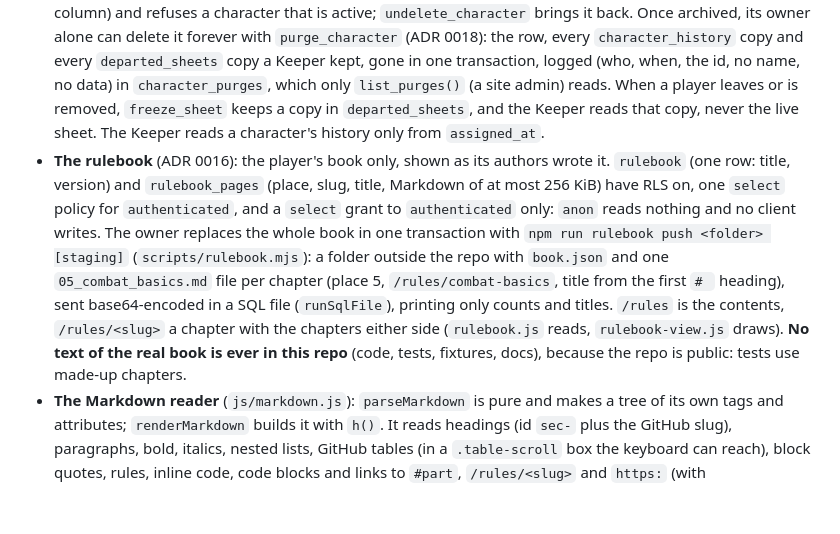
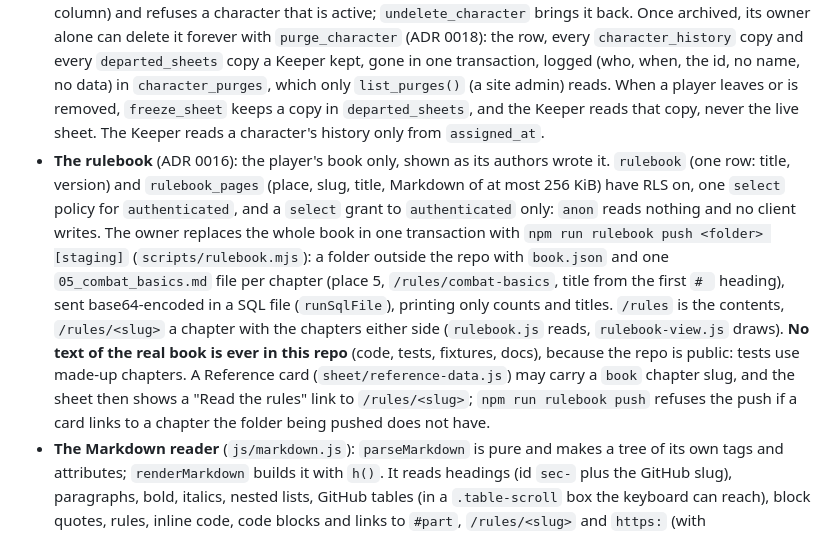
Before and after one commit to Valhalla1169/eclipse-site, a Markdown page: CLAUDE.md, the part around the change. Rendered like a GitHub page; blank space fills up the shorter version.

```diff
--- a/CLAUDE.md
+++ b/CLAUDE.md
@@ -16,7 +16,7 @@ What is built: accounts (sign-up for an email a site admin approved, password an
 - **How players join:** only through an invite the Keeper creates on the Keeper page. A link opens a confirmation (`preview_invite`), and nothing joins until the player presses the button (ADR 0012). `campaign_players.invite_id` records the invite used. `replace_invite` ends an active invite and makes a new one like it. A campaign has at most 50 active invites and 500 in all. Invites are server-generated (120 bits), stored only as a SHA-256 hash, expiring, use-limited, revocable, and shown to the Keeper once. The client never generates or stores a code, and the API never returns one (`create_invite` / `revoke_invite` / `join_campaign`, ADR 0005).
 - **Nothing is ever deleted by a client**, with one exception. The DELETE grants and policies on campaigns and characters are gone, and a trigger snapshots every delete, every `schema_version` change and (at most every 10 minutes) every edit into `character_history` (ADR 0004). The exception is `purge_character` (ADR 0018): the owner, and only the owner, deleting their own already-archived character forever.
 - **Characters belong to people** (ADR 0011). `characters` has no campaign. `campaign_characters` says which character a player has active in a campaign: one per player per campaign, and a character in one campaign at a time. Only `choose_character`, `leave_campaign` and `remove_player` write it. A trigger allows 5 characters that are not deleted and 30 in all, per person (ADR 0014); at 5 the characters page turns off the buttons that make one and says to save a copy of one to the computer, then delete it (`FULL_NOTE` in `js/character-list.js`). "Delete" is `delete_character`: it sets `deleted_at` (a client cannot write that column) and refuses a character that is active; `undelete_character` brings it back. Once archived, its owner alone can delete it forever with `purge_character` (ADR 0018): the row, every `character_history` copy and every `departed_sheets` copy a Keeper kept, gone in one transaction, logged (who, when, the id, no name, no data) in `character_purges`, which only `list_purges()` (a site admin) reads. When a player leaves or is removed, `freeze_sheet` keeps a copy in `departed_sheets`, and the Keeper reads that copy, never the live sheet. The Keeper reads a character's history only from `assigned_at`.
-- **The rulebook** (ADR 0016): the player's book only, shown as its authors wrote it. `rulebook` (one row: title, version) and `rulebook_pages` (place, slug, title, Markdown of at most 256 KiB) have RLS on, one `select` policy for `authenticated`, and a `select` grant to `authenticated` only: `anon` reads nothing and no client writes. The owner replaces the whole book in one transaction with `npm run rulebook push <folder> [staging]` (`scripts/rulebook.mjs`): a folder outside the repo with `book.json` and one `05_combat_basics.md` file per chapter (place 5, `/rules/combat-basics`, title from the first `# ` heading), sent base64-encoded in a SQL file (`runSqlFile`), printing only counts and titles. `/rules` is the contents, `/rules/<slug>` a chapter with the chapters either side (`rulebook.js` reads, `rulebook-view.js` draws). **No text of the real book is ever in this repo** (code, tests, fixtures, docs), because the repo is public: tests use made-up chapters.
+- **The rulebook** (ADR 0016): the player's book only, shown as its authors wrote it. `rulebook` (one row: title, version) and `rulebook_pages` (place, slug, title, Markdown of at most 256 KiB) have RLS on, one `select` policy for `authenticated`, and a `select` grant to `authenticated` only: `anon` reads nothing and no client writes. The owner replaces the whole book in one transaction with `npm run rulebook push <folder> [staging]` (`scripts/rulebook.mjs`): a folder outside the repo with `book.json` and one `05_combat_basics.md` file per chapter (place 5, `/rules/combat-basics`, title from the first `# ` heading), sent base64-encoded in a SQL file (`runSqlFile`), printing only counts and titles. `/rules` is the contents, `/rules/<slug>` a chapter with the chapters either side (`rulebook.js` reads, `rulebook-view.js` draws). **No text of the real book is ever in this repo** (code, tests, fixtures, docs), because the repo is public: tests use made-up chapters. A Reference card (`sheet/reference-data.js`) may carry a `book` chapter slug, and the sheet then shows a "Read the rules" link to `/rules/<slug>`; `npm run rulebook push` refuses the push if a card links to a chapter the folder being pushed does not have.
 - **The Markdown reader** (`js/markdown.js`): `parseMarkdown` is pure and makes a tree of its own tags and attributes; `renderMarkdown` builds it with `h()`. It reads headings (id `sec-` plus the GitHub slug), paragraphs, bold, italics, nested lists, GitHub tables (in a `.table-scroll` box the keyboard can reach), block quotes, rules, inline code, code blocks and links to `#part`, `/rules/<slug>` and `https:` (with `rel="noopener noreferrer"`). Raw HTML stays text, an image shows its alt text, any other link shows its text only. `tests/unit/markdown.test.js` checks each, and that no other tag or attribute can appear.
 - Eclipse hosts about 10 people and at most 4 campaigns (ADR 0014), and the sheet and rules will change over time (ADR 0004).
 
```
Also changed, not shown: docs/adr/0016-rulebook.md (+7 -2 lines).
